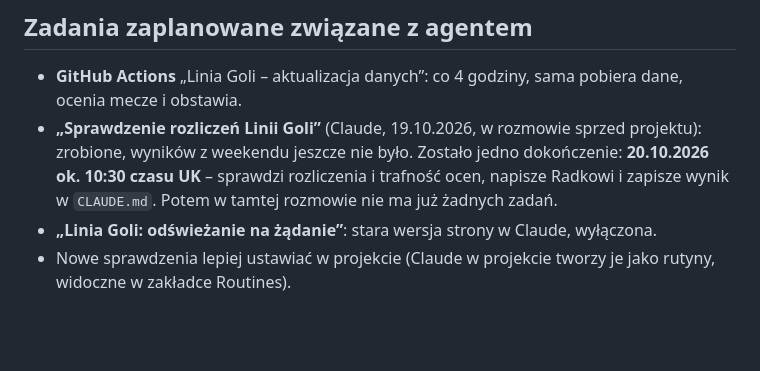
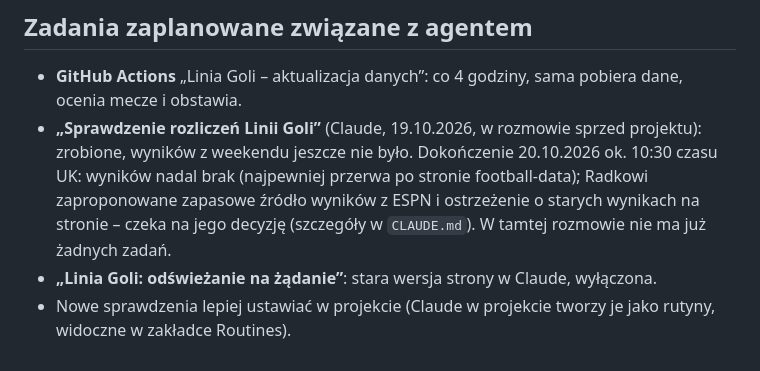
Before and after one commit to rzarzycki98-hash/Radek, a Markdown page: gole/HISTORIA.md, the part around the change. Drawn GitHub-style; blank space fills up the shorter version.

```diff
--- a/gole/HISTORIA.md
+++ b/gole/HISTORIA.md
@@ -119,7 +119,8 @@ osi czasu.
 
 - **GitHub Actions** „Linia Goli – aktualizacja danych”: co 4 godziny, sama pobiera dane, ocenia mecze i obstawia.
 - **„Sprawdzenie rozliczeń Linii Goli”** (Claude, 19.10.2026, w rozmowie sprzed projektu): zrobione, wyników z weekendu
-  jeszcze nie było. Zostało jedno dokończenie: **20.10.2026 ok. 10:30 czasu UK** – sprawdzi rozliczenia i trafność ocen,
-  napisze Radkowi i zapisze wynik w `CLAUDE.md`. Potem w tamtej rozmowie nie ma już żadnych zadań.
+  jeszcze nie było. Dokończenie 20.10.2026 ok. 10:30 czasu UK: wyników nadal brak (najpewniej przerwa po stronie
+  football-data); Radkowi zaproponowane zapasowe źródło wyników z ESPN i ostrzeżenie o starych wynikach na stronie – czeka
+  na jego decyzję (szczegóły w `CLAUDE.md`). W tamtej rozmowie nie ma już żadnych zadań.
 - **„Linia Goli: odświeżanie na żądanie”**: stara wersja strony w Claude, wyłączona.
 - Nowe sprawdzenia lepiej ustawiać w projekcie (Claude w projekcie tworzy je jako rutyny, widoczne w zakładce Routines).
```
Also changed, not shown: CLAUDE.md (+12 -5 lines).
